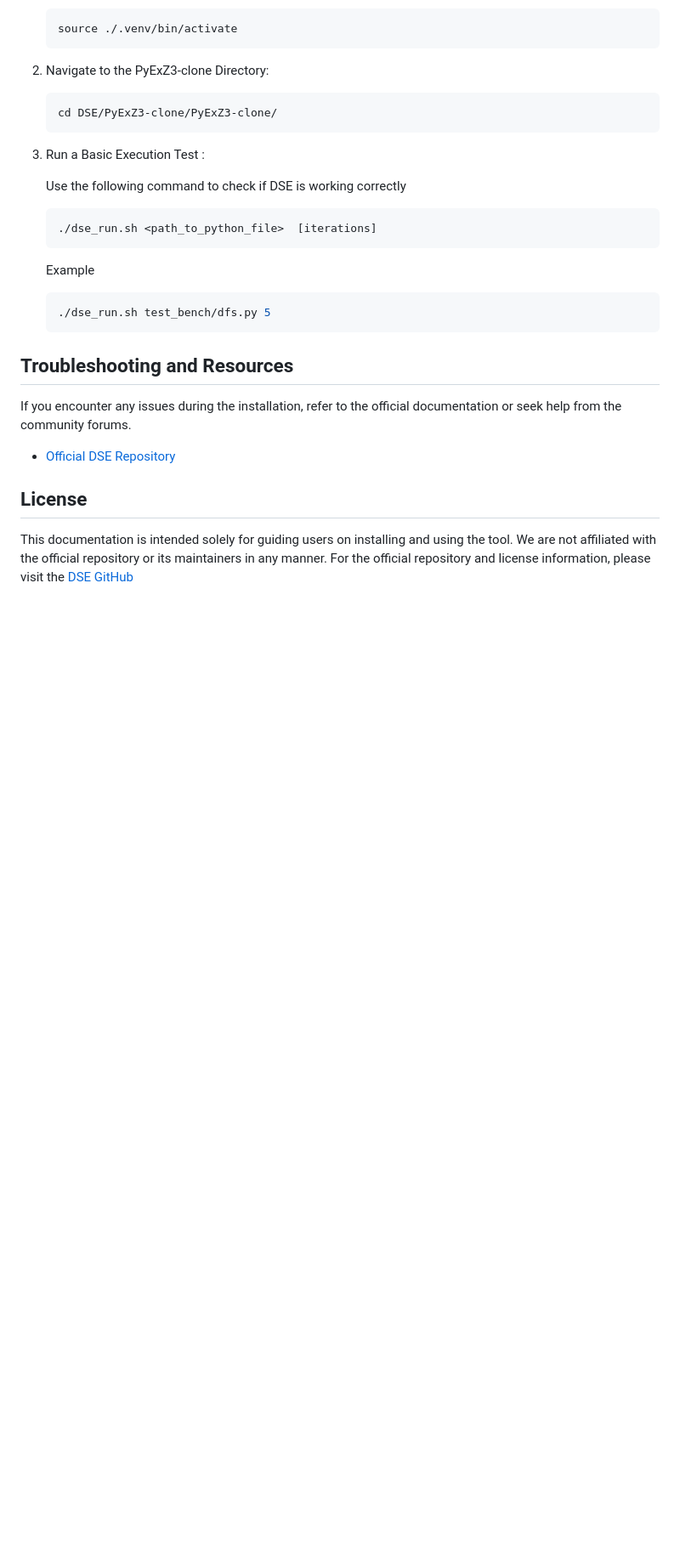
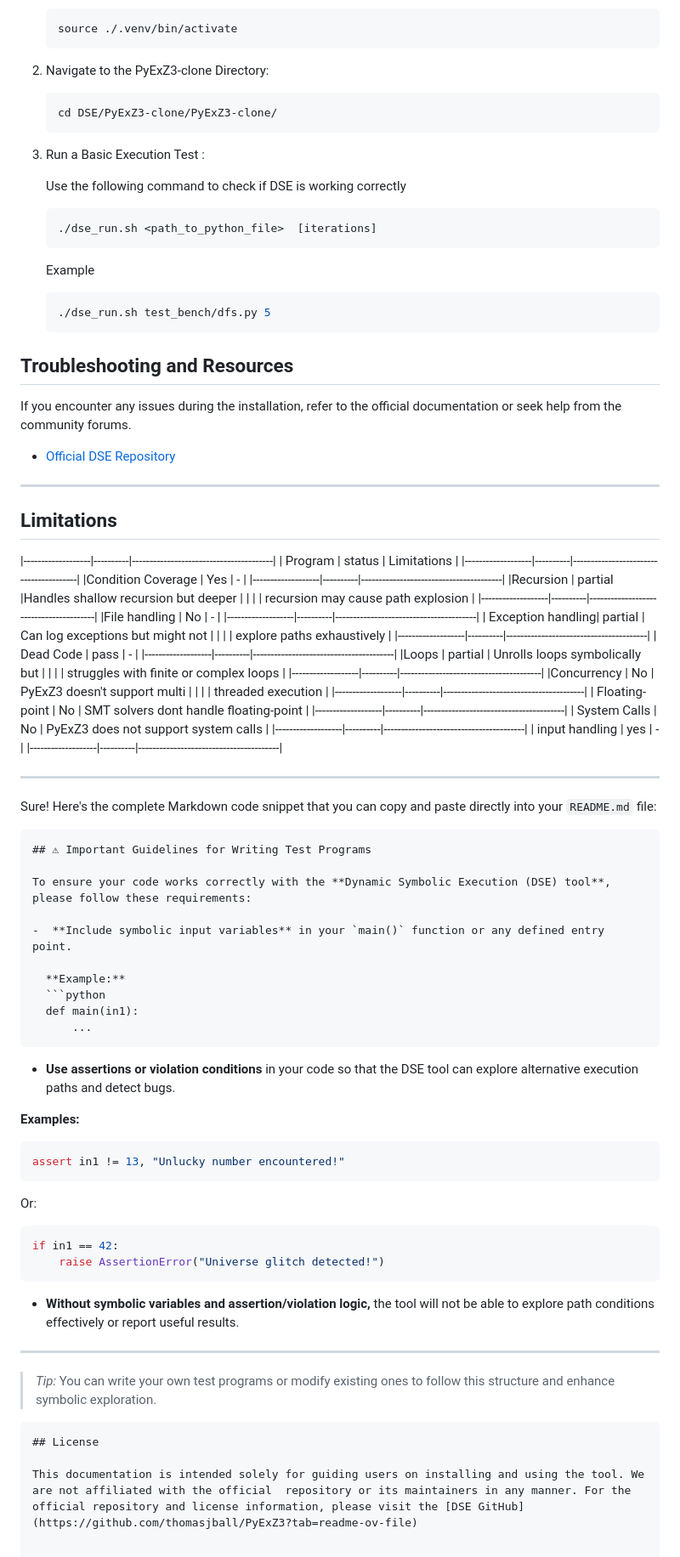
Before and after one commit to 555shivv/tool, a Markdown page: README.md, the part around the change printed below. Shown: that part at 85% size. GitHub-like rendering; blank space fills up the shorter version.

````diff
--- a/README.md
+++ b/README.md
@@ -142,7 +142,73 @@ If you encounter any issues during the installation, refer to the official docum
 
 - [Official DSE Repository](https://github.com/thomasjball/PyExZ3.git)
 
+---
 
+## Limitations
+|-------------------|----------|----------------------------------------|
+| Program           | status   |   Limitations                          |
+|-------------------|----------|----------------------------------------|
+|Condition Coverage | Yes      | -                                      |
+|-------------------|----------|----------------------------------------|
+|Recursion          | partial  |Handles shallow recursion but deeper    |
+|                   |          |   recursion may cause path explosion   |
+|-------------------|----------|----------------------------------------|
+|File handling      | No       | -                                      |
+|-------------------|----------|----------------------------------------|
+| Exception handling| partial  | Can log exceptions but might not       |
+|                   |          | explore paths exhaustively             |
+|-------------------|----------|----------------------------------------|
+| Dead Code         | pass     | -                                      |
+|-------------------|----------|----------------------------------------|
+|Loops              | partial  | Unrolls loops symbolically but         |
+|                   |          | struggles with finite or complex loops |
+|-------------------|----------|----------------------------------------|
+|Concurrency        | No       | PyExZ3 doesn't support multi           |
+|                   |          |    threaded execution                  |
+|-------------------|----------|----------------------------------------|
+| Floating-point    | No       | SMT solvers dont handle floating-point |
+|-------------------|----------|----------------------------------------|
+| System Calls      | No       | PyExZ3 does not support system calls   |
+|-------------------|----------|----------------------------------------|
+| input handling    | yes      | -                                      |
+|-------------------|----------|----------------------------------------|
+
+
+---
+Sure! Here's the complete Markdown code snippet that you can copy and paste directly into your `README.md` file:
+
+```markdown
+## ⚠ Important Guidelines for Writing Test Programs
+
+To ensure your code works correctly with the **Dynamic Symbolic Execution (DSE) tool**, please follow these requirements:
+
+-  **Include symbolic input variables** in your `main()` function or any defined entry point.
+
+  **Example:**
+  ```python
+  def main(in1):
+      ...
+  ```
+
+-  **Use assertions or violation conditions** in your code so that the DSE tool can explore alternative execution paths and detect bugs.
+
+  **Examples:**
+  ```python
+  assert in1 != 13, "Unlucky number encountered!"
+  ```
+
+  Or:
+  ```python
+  if in1 == 42:
+      raise AssertionError("Universe glitch detected!")
+  ```
+
+-  **Without symbolic variables and assertion/violation logic,** the tool will not be able to explore path conditions effectively or report useful results.
+
+---
+
+>  *Tip:* You can write your own test programs or modify existing ones to follow this structure and enhance symbolic exploration.
+```
 ## License
 
 This documentation is intended solely for guiding users on installing and using the tool. We are not affiliated with the official  repository or its maintainers in any manner. For the official repository and license information, please visit the [DSE GitHub](https://github.com/thomasjball/PyExZ3?tab=readme-ov-file)
````
Also changed, not shown: other parts of README.md (+1 -1 lines).
